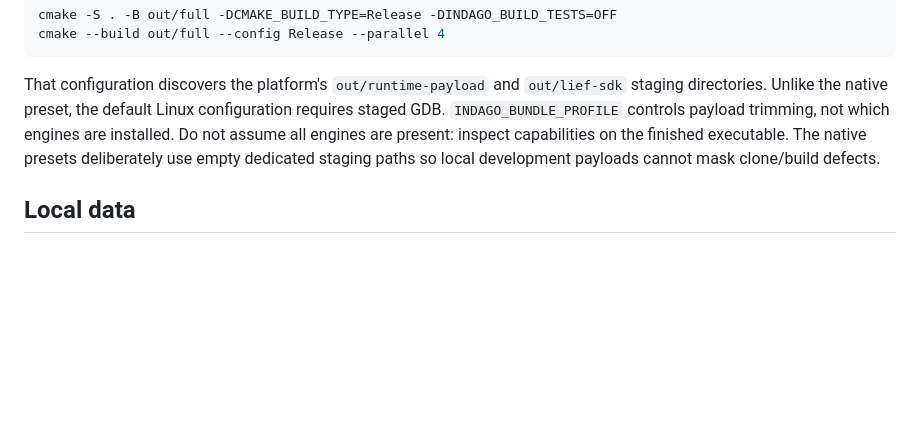
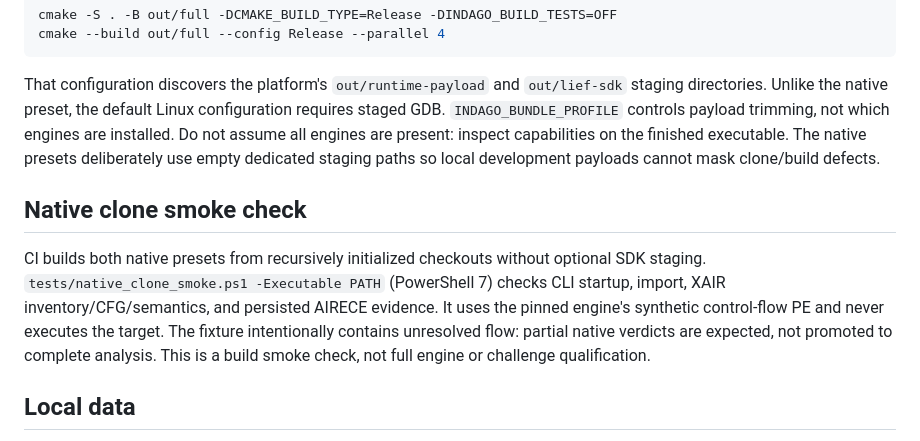
Before and after one commit to Jaden-Bowers/IndagoRev, a Markdown page: docs/building.md, the part around the change. Rendered like a GitHub page; blank space fills up the shorter version.

Commit message:
Document the bounded native clone smoke check

```diff
--- a/docs/building.md
+++ b/docs/building.md
@@ -56,6 +56,16 @@ engines are installed. Do not assume all engines are present: inspect capabiliti
 on the finished executable. The native presets deliberately use empty dedicated
 staging paths so local development payloads cannot mask clone/build defects.
 
+## Native clone smoke check
+
+CI builds both native presets from recursively initialized checkouts without
+optional SDK staging. `tests/native_clone_smoke.ps1 -Executable PATH` (PowerShell
+7) checks CLI startup, import, XAIR inventory/CFG/semantics, and persisted AIRECE
+evidence. It uses the pinned engine's synthetic control-flow PE and never executes
+the target. The fixture intentionally contains unresolved flow: partial native
+verdicts are expected, not promoted to complete analysis. This is a build smoke
+check, not full engine or challenge qualification.
+
 ## Local data
 
 Build outputs, investigation workspaces, model credentials, and the FLARE-On corpus
```
